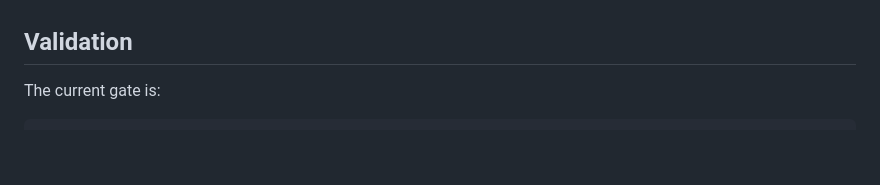
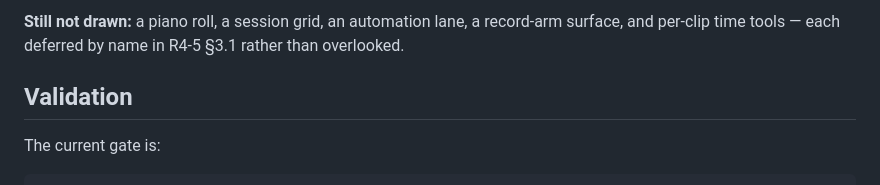
Before and after one commit to machinageist/spectre-seq, a Markdown page: docs/status/STATUS.md, the part around one of its changes. GitHub-like rendering; blank space fills up the shorter version.

```diff
--- a/docs/status/STATUS.md
+++ b/docs/status/STATUS.md
@@ -42,3 +56,5 @@ The accepted JSON project codec and 960-PPQ `BeatTicks` representation have chec
+**Still not drawn:** a piano roll, a session grid, an automation lane, a record-arm surface, and
+per-clip time tools — each deferred by name in R4-5 §3.1 rather than overlooked.
 
 ## Validation
 
```
Also changed, not shown: other parts of docs/status/STATUS.md (+14 -0 lines), docs/01-requirements/traceability.md (+1 -0 lines), docs/06-plans/current-milestone.md (+1 -1 lines).
